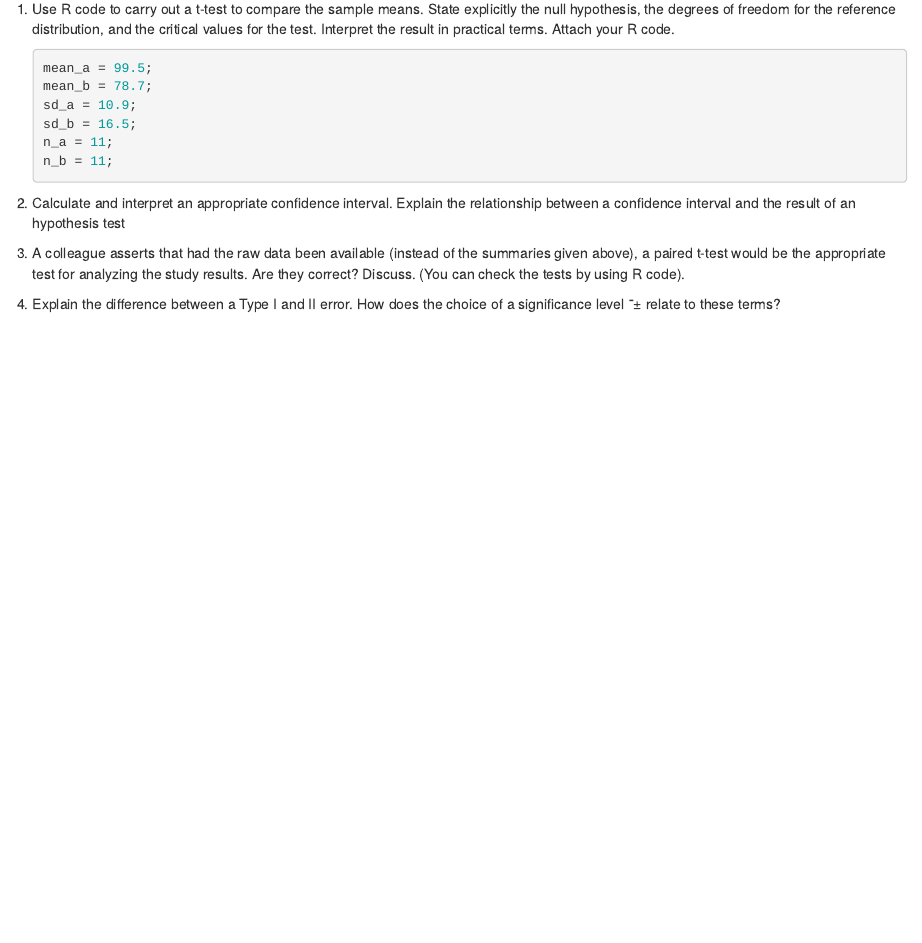
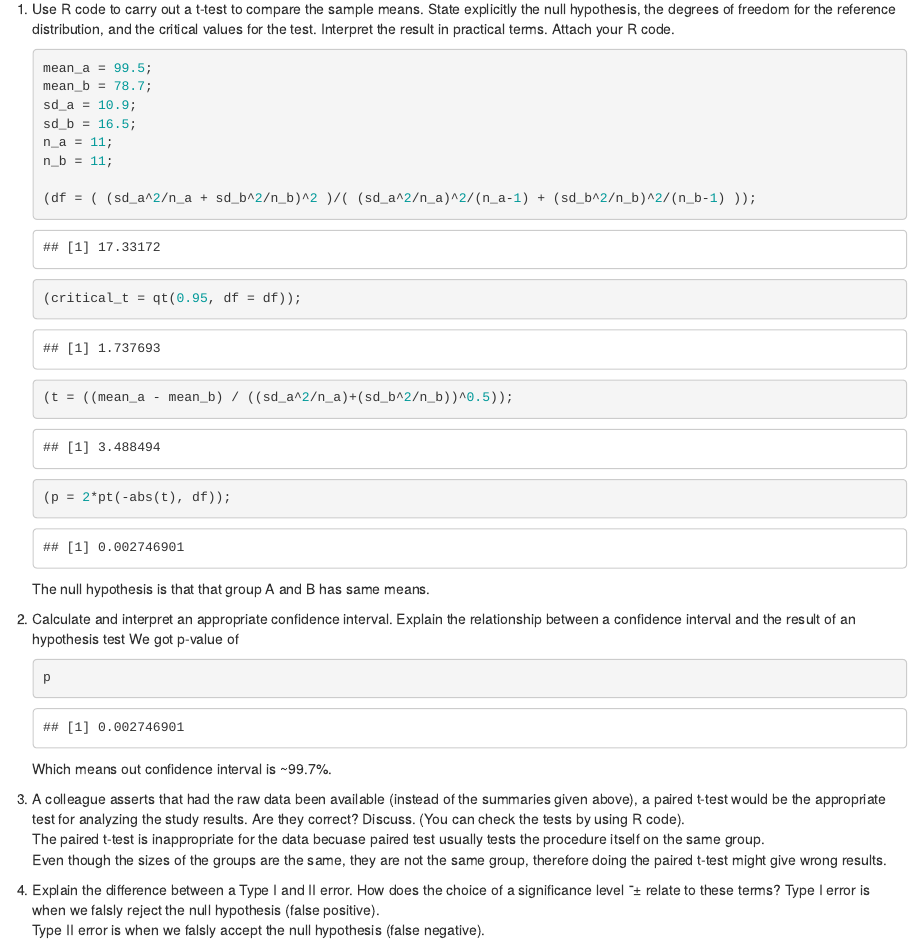
Before and after one commit to unimonkiez/r-hw, an R Markdown document (hw2/question-2.Rmd): the page in a window 1100 px wide, from 340 px down. Rendered offline with R 4.5, knitr and Pandoc, with nearby package versions.

Commit message:
Finished hw2q2

````diff
--- a/hw2/question-2.Rmd
+++ b/hw2/question-2.Rmd
@@ -17,9 +17,25 @@ A total of twenty-two rats were randomly assigned to the diets, eleven to each d
     sd_b = 16.5;
     n_a = 11;
     n_b = 11;
+
+    (df = ( (sd_a^2/n_a + sd_b^2/n_b)^2 )/( (sd_a^2/n_a)^2/(n_a-1) + (sd_b^2/n_b)^2/(n_b-1) ));
+    (critical_t = qt(0.95, df = df));
+    (t = ((mean_a - mean_b) / ((sd_a^2/n_a)+(sd_b^2/n_b))^0.5));
+    (p = 2*pt(-abs(t), df));
     ```
+    The null hypothesis is that that group A and B has same means.
+
 2. Calculate and interpret an appropriate confidence interval. Explain the relationship between a confidence interval and the result of an hypothesis test
+    We got p-value of
+    ```{r}
+    p
+    ```
+    Which means out confidence interval is ~99.7%.
 
 3. A colleague asserts that had the raw data been available (instead of the summaries given above), a paired t-test would be the appropriate test for analyzing the study results. Are they correct? Discuss. (You can check the tests by using R code).
+    The paired t-test is inappropriate for the data becuase paired test usually tests the procedure itself on the same group.
+    Even though the sizes of the groups are the same, they are not the same group, therefore doing the paired t-test might give wrong results.
 
 4. Explain the difference between a Type I and II error. How does the choice of a significance level ־± relate to these terms?
+    Type I error is when we falsly reject the null hypothesis (false positive).
+    Type II error is when we falsly accept the null hypothesis (false negative).
````
